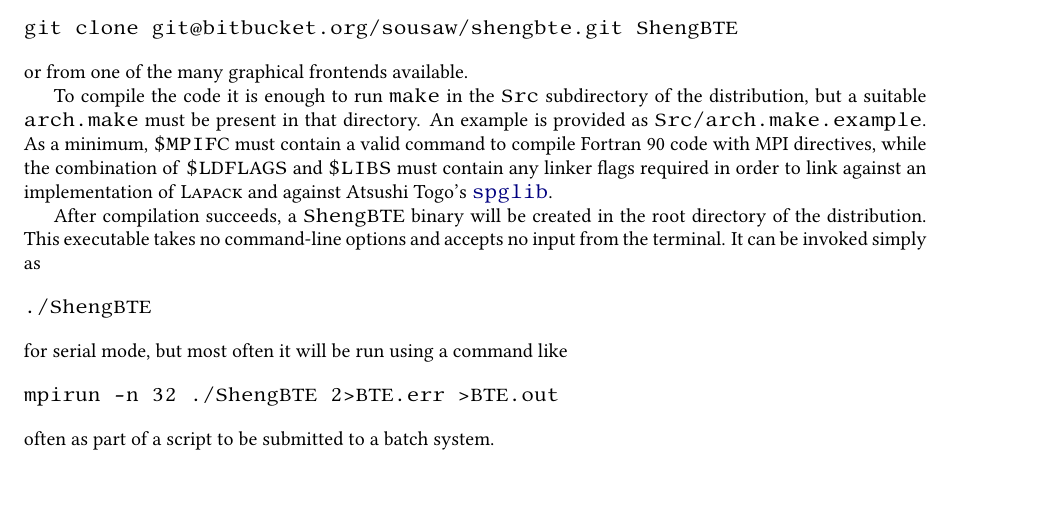
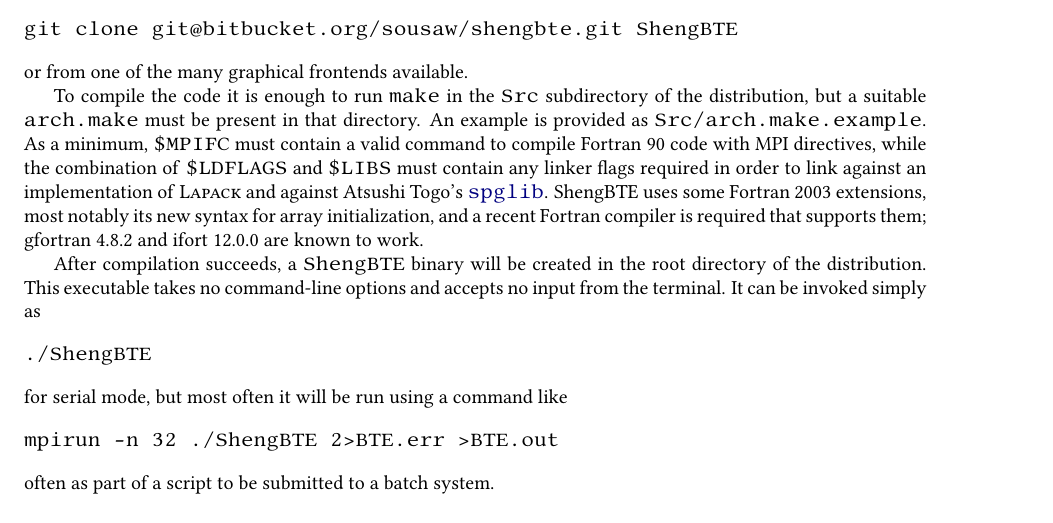
Before and after one commit to ziqin/ShengBTE, a LaTeX document (Doc/ShengBTE.tex): part of page 2 of 6, cut so that both start at the same text, the shorter picture padded with empty space. Compiled offline with pdfLaTeX.

Commit message:
Add some new content to the documentation

```diff
--- a/Doc/ShengBTE.tex
+++ b/Doc/ShengBTE.tex
@@ -45,7 +45,7 @@
 
 \noindent or from one of the many graphical frontends available.
 
-To compile the code it is enough to run \texttt{make} in the \texttt{Src} subdirectory of the distribution, but a suitable \texttt{arch.make} must be present in that directory. An example is provided as \texttt{Src/arch.make.example}. As a minimum, \texttt{\$MPIFC} must contain a valid command to compile Fortran 90 code with MPI directives, while the combination of \texttt{\$LDFLAGS} and \texttt{\$LIBS} must contain any linker flags required in order to link against an implementation of \textsc{Lapack} and against Atsushi Togo's \href{http://spglib.sourceforge.net/}{\nolinkurl{spglib}}.
+To compile the code it is enough to run \texttt{make} in the \texttt{Src} subdirectory of the distribution, but a suitable \texttt{arch.make} must be present in that directory. An example is provided as \texttt{Src/arch.make.example}. As a minimum, \texttt{\$MPIFC} must contain a valid command to compile Fortran 90 code with MPI directives, while the combination of \texttt{\$LDFLAGS} and \texttt{\$LIBS} must contain any linker flags required in order to link against an implementation of \textsc{Lapack} and against Atsushi Togo's \href{http://spglib.sourceforge.net/}{\nolinkurl{spglib}}. ShengBTE uses some Fortran 2003 extensions, most notably its new syntax for array initialization, and a recent Fortran compiler is required that supports them; gfortran 4.8.2 and ifort 12.0.0 are known to work.
 
 After compilation succeeds, a \texttt{ShengBTE} binary will be created in the root directory of the distribution. This executable takes no command-line options and accepts no input from the terminal. It can be invoked simply as
 
```
Also changed, not shown: Doc/ShengBTE.pdf.
